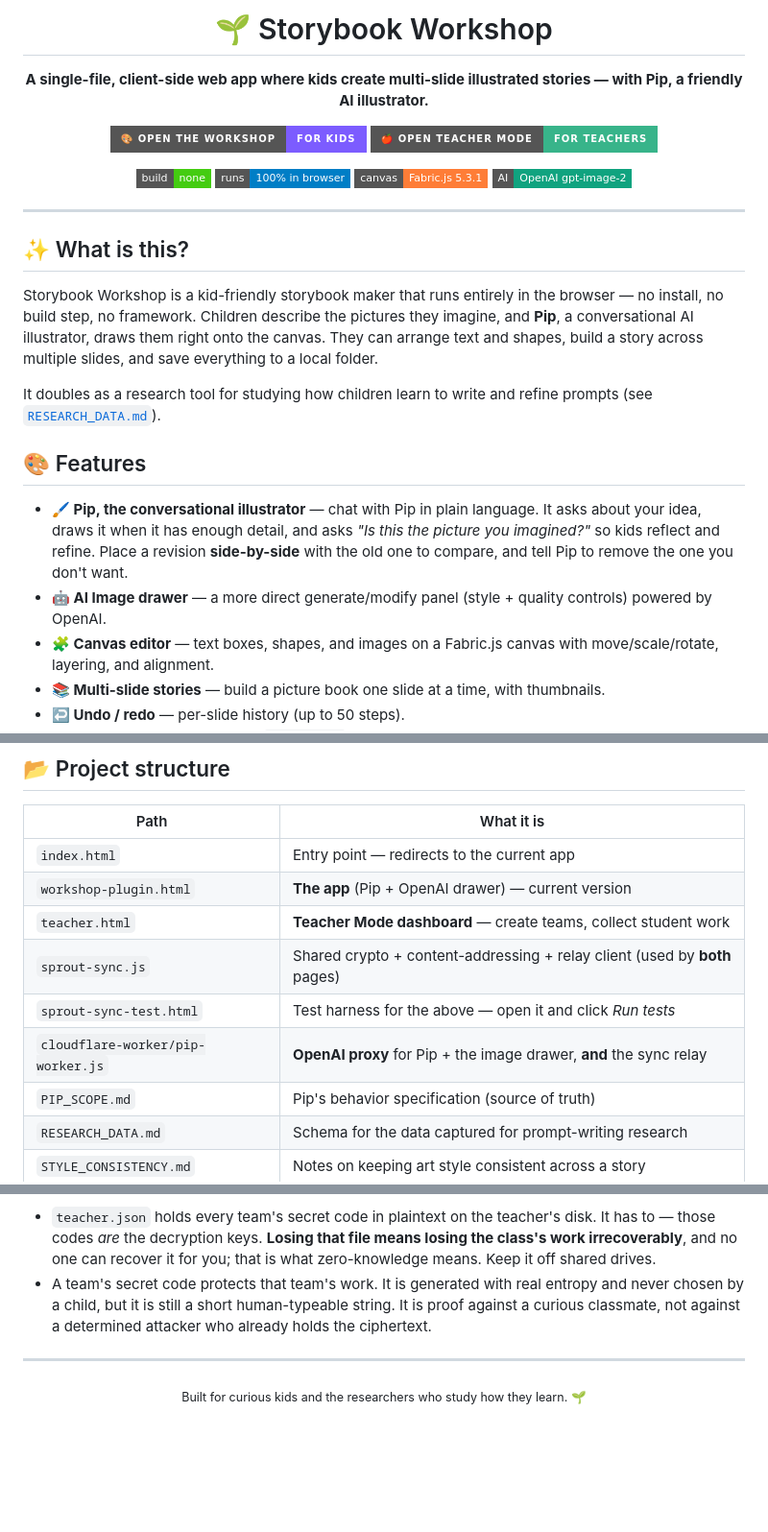
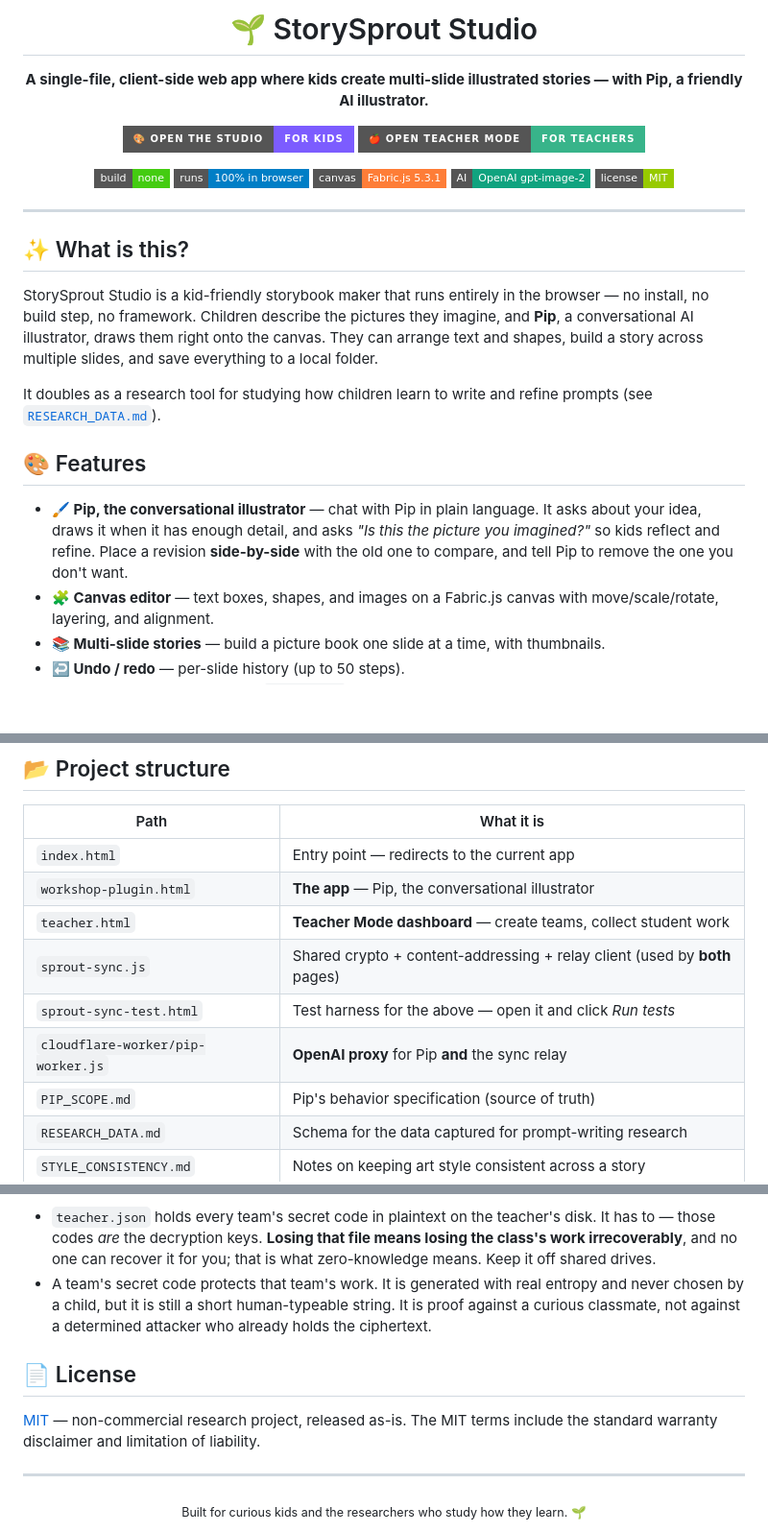
Before and after one commit to lzhangsktlab/story-sprout, a Markdown page: README.md, 3 parts joined by grey strips. Shown at 96% size. GitHub-like rendering; badges without logos; blank space fills up the shorter version.

```diff
--- a/README.md
+++ b/README.md
@@ -1,16 +1,17 @@
 <div align="center">
 
-# 🌱 Storybook Workshop
+# 🌱 StorySprout Studio
 
 **A single-file, client-side web app where kids create multi-slide illustrated stories — with Pip, a friendly AI illustrator.**
 
-[![Open the Workshop](https://img.shields.io/badge/🎨_Open_the_Workshop-for_kids-7C5CFF?style=for-the-badge)](https://lzhangsktlab.github.io/story-sprout/workshop-plugin.html)
+[![Open the Studio](https://img.shields.io/badge/🎨_Open_the_Studio-for_kids-7C5CFF?style=for-the-badge)](https://lzhangsktlab.github.io/story-sprout/workshop-plugin.html)
 [![Open Teacher Mode](https://img.shields.io/badge/🍎_Open_Teacher_Mode-for_teachers-38B48A?style=for-the-badge)](https://lzhangsktlab.github.io/story-sprout/teacher.html)
 
 ![No build step](https://img.shields.io/badge/build-none-success?style=flat-square)
 ![Client-side](https://img.shields.io/badge/runs-100%25_in_browser-blue?style=flat-square)
 ![Fabric.js](https://img.shields.io/badge/canvas-Fabric.js_5.3.1-orange?style=flat-square)
 ![AI](https://img.shields.io/badge/AI-OpenAI_gpt--image--2-10A37F?style=flat-square)
+![License: MIT](https://img.shields.io/badge/license-MIT-green?style=flat-square)
 
 </div>
 
@@ -18,14 +19,13 @@
 
 ## ✨ What is this?
 
-Storybook Workshop is a kid-friendly storybook maker that runs entirely in the browser — no install, no build step, no framework. Children describe the pictures they imagine, and **Pip**, a conversational AI illustrator, draws them right onto the canvas. They can arrange text and shapes, build a story across multiple slides, and save everything to a local folder.
+StorySprout Studio is a kid-friendly storybook maker that runs entirely in the browser — no install, no build step, no framework. Children describe the pictures they imagine, and **Pip**, a conversational AI illustrator, draws them right onto the canvas. They can arrange text and shapes, build a story across multiple slides, and save everything to a local folder.
 
 It doubles as a research tool for studying how children learn to write and refine prompts (see [`RESEARCH_DATA.md`](RESEARCH_DATA.md)).
 
 ## 🎨 Features
 
 - **🖌️ Pip, the conversational illustrator** — chat with Pip in plain language. It asks about your idea, draws it when it has enough detail, and asks *"Is this the picture you imagined?"* so kids reflect and refine. Place a revision **side-by-side** with the old one to compare, and tell Pip to remove the one you don't want.
-- **🤖 AI Image drawer** — a more direct generate/modify panel (style + quality controls) powered by OpenAI.
 - **🧩 Canvas editor** — text boxes, shapes, and images on a Fabric.js canvas with move/scale/rotate, layering, and alignment.
 - **📚 Multi-slide stories** — build a picture book one slide at a time, with thumbnails.
 - **↩️ Undo / redo** — per-slide history (up to 50 steps).
@@ -110,11 +143,11 @@ Class folder/
 | Path | What it is |
 |---|---|
 | `index.html` | Entry point — redirects to the current app |
-| `workshop-plugin.html` | **The app** (Pip + OpenAI drawer) — current version |
+| `workshop-plugin.html` | **The app** — Pip, the conversational illustrator |
 | `teacher.html` | **Teacher Mode dashboard** — create teams, collect student work |
 | `sprout-sync.js` | Shared crypto + content-addressing + relay client (used by **both** pages) |
 | `sprout-sync-test.html` | Test harness for the above — open it and click *Run tests* |
-| `cloudflare-worker/pip-worker.js` | **OpenAI proxy** for Pip + the image drawer, **and** the sync relay |
+| `cloudflare-worker/pip-worker.js` | **OpenAI proxy** for Pip **and** the sync relay |
 | `PIP_SCOPE.md` | Pip's behavior specification (source of truth) |
 | `RESEARCH_DATA.md` | Schema for the data captured for prompt-writing research |
 | `STYLE_CONSISTENCY.md` | Notes on keeping art style consistent across a story |
@@ -195,6 +228,10 @@ The Worker exposes:
 - `teacher.json` holds every team's secret code in plaintext on the teacher's disk. It has to — those codes *are* the decryption keys. **Losing that file means losing the class's work irrecoverably**, and no one can recover it for you; that is what zero-knowledge means. Keep it off shared drives.
 - A team's secret code protects that team's work. It is generated with real entropy and never chosen by a child, but it is still a short human-typeable string. It is proof against a curious classmate, not against a determined attacker who already holds the ciphertext.
 
+## 📄 License
+
+[MIT](LICENSE) — non-commercial research project, released as-is. The MIT terms include the standard warranty disclaimer and limitation of liability.
+
 ---
 
 <div align="center">
```
Also changed, not shown: other parts of README.md (+33 -0 lines).
